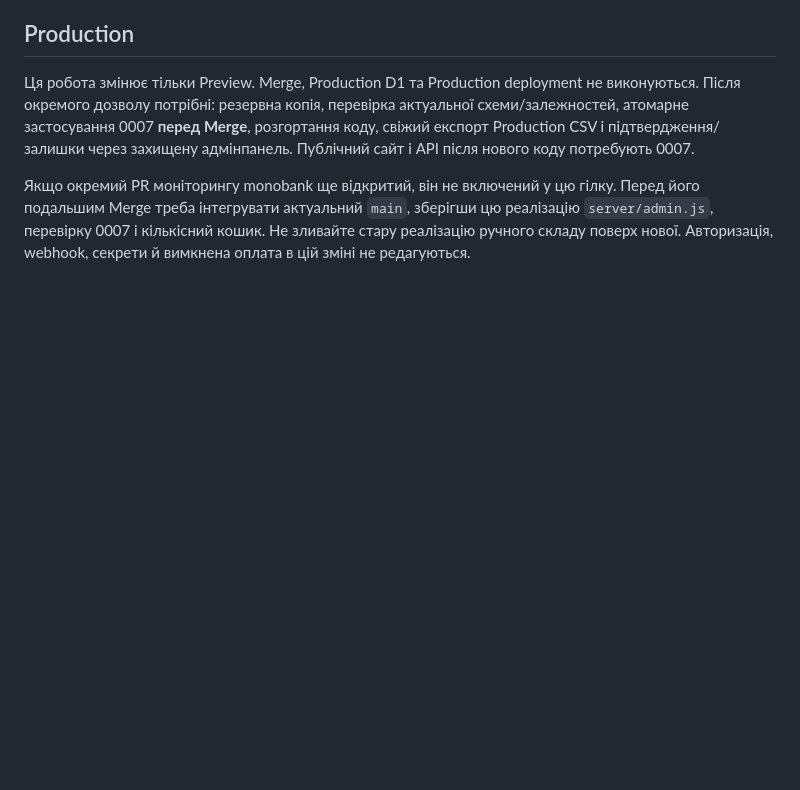
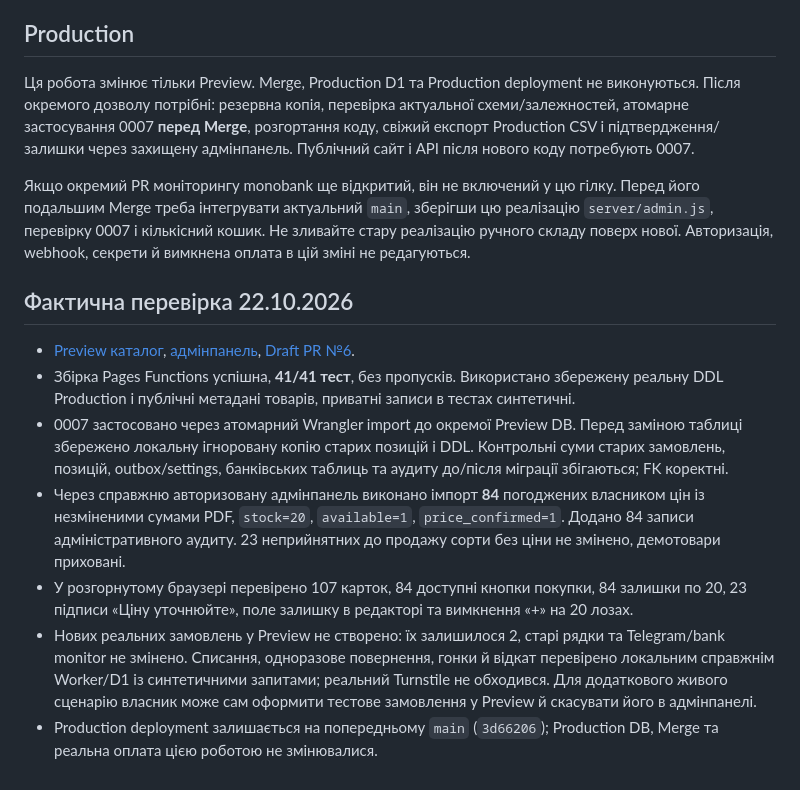
Before and after one commit to gorglipov/loza-serhiia, a Markdown page: docs/STOCK-20-PREVIEW.md, the part around the change. Drawn GitHub-style; blank space fills up the shorter version.

Commit message:
Record stock inventory Preview activation and test results

```diff
--- a/docs/STOCK-20-PREVIEW.md
+++ b/docs/STOCK-20-PREVIEW.md
@@ -58,3 +58,13 @@ CSV тепер містить 15 колонок: попередній шабло
 Ця робота змінює тільки Preview. Merge, Production D1 та Production deployment не виконуються. Після окремого дозволу потрібні: резервна копія, перевірка актуальної схеми/залежностей, атомарне застосування 0007 **перед Merge**, розгортання коду, свіжий експорт Production CSV і підтвердження/залишки через захищену адмінпанель. Публічний сайт і API після нового коду потребують 0007.
 
 Якщо окремий PR моніторингу monobank ще відкритий, він не включений у цю гілку. Перед його подальшим Merge треба інтегрувати актуальний `main`, зберігши цю реалізацію `server/admin.js`, перевірку 0007 і кількісний кошик. Не зливайте стару реалізацію ручного складу поверх нової. Авторизація, webhook, секрети й вимкнена оплата в цій зміні не редагуються.
+
+## Фактична перевірка 22.10.2026
+
+- [Preview каталог](https://codex-stock-20-preview.loza-serhiia.pages.dev/#catalog), [адмінпанель](https://codex-stock-20-preview.loza-serhiia.pages.dev/admin), [Draft PR №6](https://github.com/gorglipov/loza-serhiia/pull/6).
+- Збірка Pages Functions успішна, **41/41 тест**, без пропусків. Використано збережену реальну DDL Production і публічні метадані товарів, приватні записи в тестах синтетичні.
+- 0007 застосовано через атомарний Wrangler import до окремої Preview DB. Перед заміною таблиці збережено локальну ігноровану копію старих позицій і DDL. Контрольні суми старих замовлень, позицій, outbox/settings, банківських таблиць та аудиту до/після міграції збігаються; FK коректні.
+- Через справжню авторизовану адмінпанель виконано імпорт **84** погоджених власником цін із незміненими сумами PDF, `stock=20`, `available=1`, `price_confirmed=1`. Додано 84 записи адміністративного аудиту. 23 неприйнятних до продажу сорти без ціни не змінено, демотовари приховані.
+- У розгорнутому браузері перевірено 107 карток, 84 доступні кнопки покупки, 84 залишки по 20, 23 підписи «Ціну уточнюйте», поле залишку в редакторі та вимкнення «+» на 20 лозах.
+- Нових реальних замовлень у Preview не створено: їх залишилося 2, старі рядки та Telegram/bank monitor не змінено. Списання, одноразове повернення, гонки й відкат перевірено локальним справжнім Worker/D1 із синтетичними запитами; реальний Turnstile не обходився. Для додаткового живого сценарію власник може сам оформити тестове замовлення у Preview й скасувати його в адмінпанелі.
+- Production deployment залишається на попередньому `main` (`3d66206`); Production DB, Merge та реальна оплата цією роботою не змінювалися.
```
